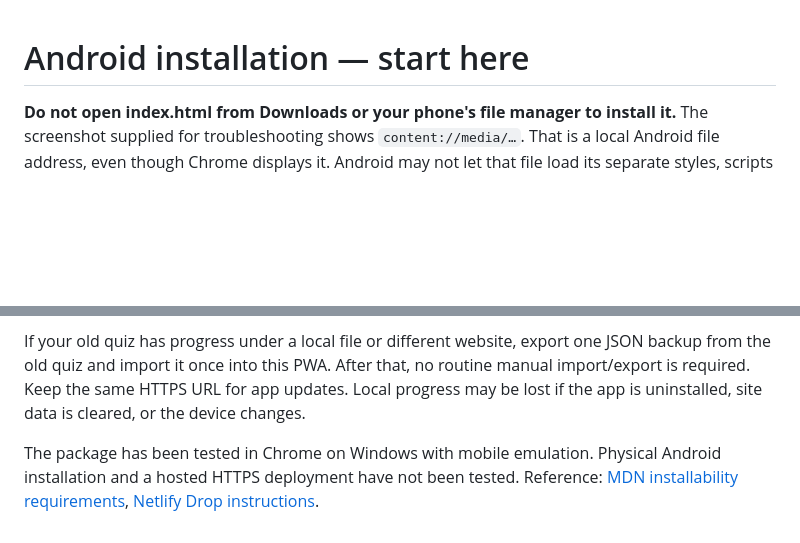
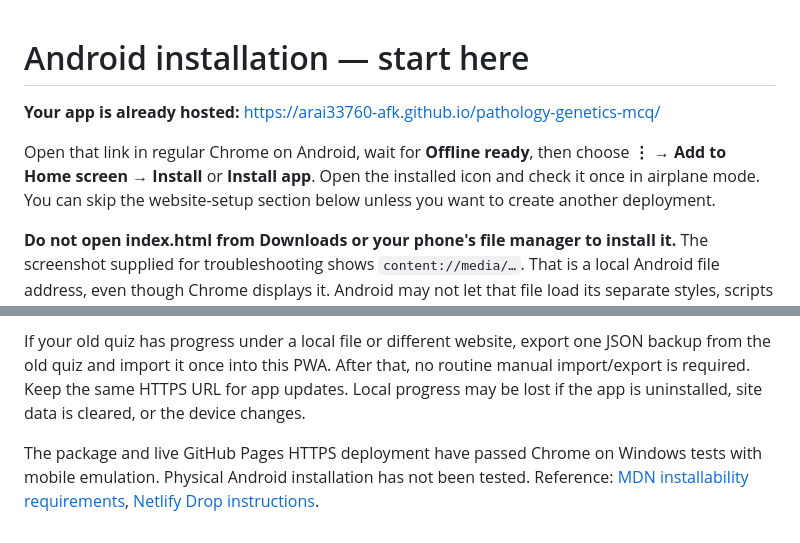
Before and after one commit to arai33760-afk/pathology-genetics-mcq, a Markdown page: ANDROID_INSTALL.md, 2 parts joined by grey strips. Rendered like a GitHub page; blank space fills up the shorter version.

```diff
--- a/ANDROID_INSTALL.md
+++ b/ANDROID_INSTALL.md
@@ -1,4 +1,8 @@
 # Android installation — start here
+
+**Your app is already hosted:** https://arai33760-afk.github.io/pathology-genetics-mcq/
+
+Open that link in regular Chrome on Android, wait for **Offline ready**, then choose **⋮ → Add to Home screen → Install** or **Install app**. Open the installed icon and check it once in airplane mode. You can skip the website-setup section below unless you want to create another deployment.
 
 **Do not open index.html from Downloads or your phone's file manager to install it.** The screenshot supplied for troubleshooting shows `content://media/…`. That is a local Android file address, even though Chrome displays it. Android may not let that file load its separate styles, scripts or question bank. A PWA installs from a website address beginning with `https://`.
 
@@ -20,4 +24,4 @@ If installation still is not offered, check that the address really begins with
 
 If your old quiz has progress under a local file or different website, export one JSON backup from the old quiz and import it once into this PWA. After that, no routine manual import/export is required. Keep the same HTTPS URL for app updates. Local progress may be lost if the app is uninstalled, site data is cleared, or the device changes.
 
-The package has been tested in Chrome on Windows with mobile emulation. Physical Android installation and a hosted HTTPS deployment have not been tested. Reference: [MDN installability requirements](https://developer.mozilla.org/en-US/docs/Web/Progressive_web_apps/Guides/Making_PWAs_installable), [Netlify Drop instructions](https://docs.netlify.com/start/quickstarts/netlify-drop-quickstart/).
+The package and live GitHub Pages HTTPS deployment have passed Chrome on Windows tests with mobile emulation. Physical Android installation has not been tested. Reference: [MDN installability requirements](https://developer.mozilla.org/en-US/docs/Web/Progressive_web_apps/Guides/Making_PWAs_installable), [Netlify Drop instructions](https://docs.netlify.com/start/quickstarts/netlify-drop-quickstart/).
```
Also changed, not shown: README.md (+7 -1 lines), verification-report.md (+3 -1 lines).
